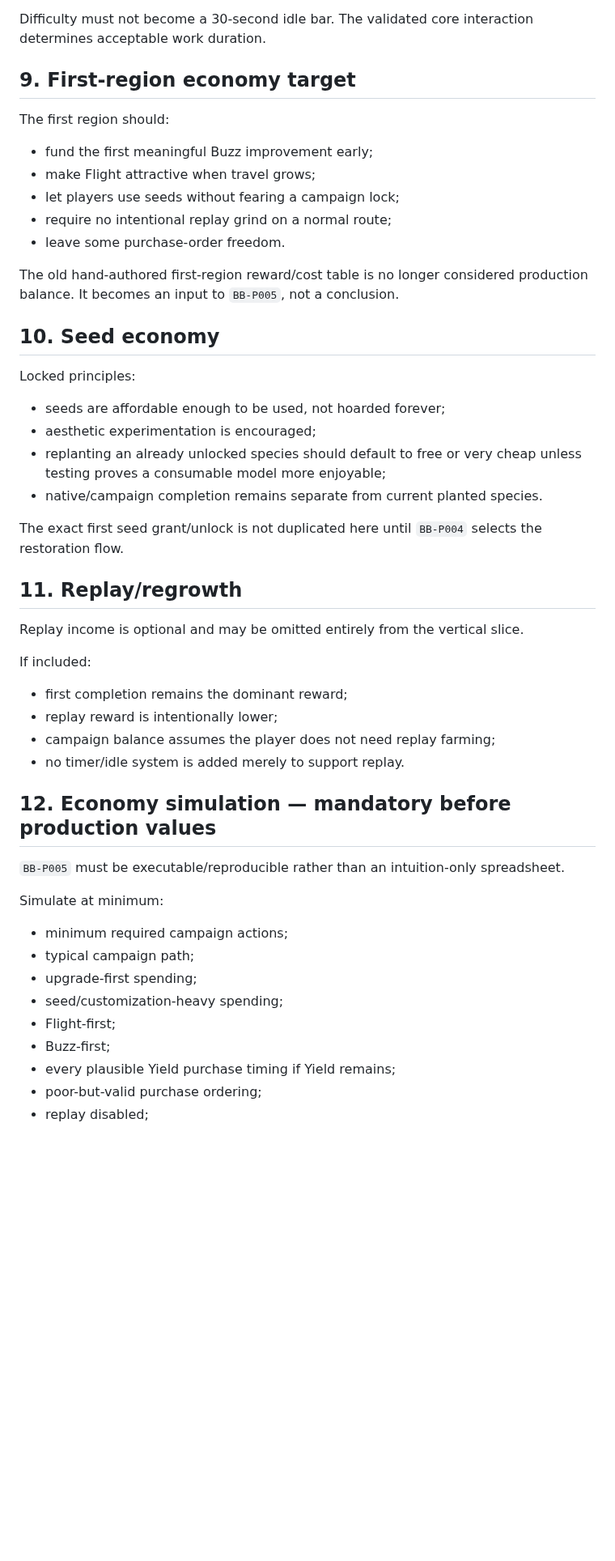
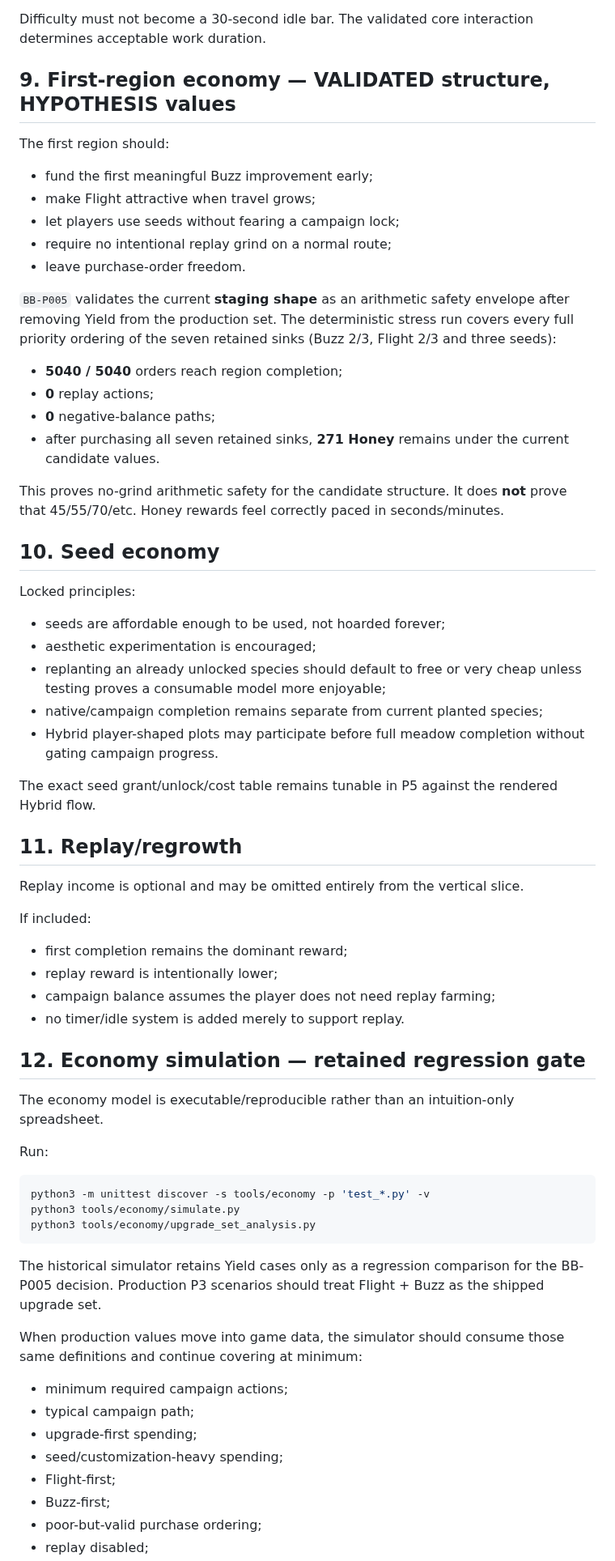
Before and after one commit to StrayForest/BeBee, a Markdown page: docs/02-progression-economy.md, the part around one of its changes. Shown at 81% size. Drawn GitHub-style; blank space fills up the shorter version.

Commit message:
docs: validate Flight and Buzz economy structure

````diff
--- a/docs/02-progression-economy.md
+++ b/docs/02-progression-economy.md
@@ -152,7 +153,7 @@ Exact values are data-owned and simulation-tested.
 
 Difficulty must not become a 30-second idle bar. The validated core interaction determines acceptable work duration.
 
-## 9. First-region economy target
+## 9. First-region economy — VALIDATED structure, HYPOTHESIS values
 
 The first region should:
 
@@ -160,9 +161,16 @@ The first region should:
 - make Flight attractive when travel grows;
 - let players use seeds without fearing a campaign lock;
 - require no intentional replay grind on a normal route;
-- leave some purchase-order freedom.
+- leave purchase-order freedom.
 
-The old hand-authored first-region reward/cost table is no longer considered production balance. It becomes an input to `BB-P005`, not a conclusion.
+`BB-P005` validates the current **staging shape** as an arithmetic safety envelope after removing Yield from the production set. The deterministic stress run covers every full priority ordering of the seven retained sinks (Buzz 2/3, Flight 2/3 and three seeds):
+
+- **5040 / 5040** orders reach region completion;
+- **0** replay actions;
+- **0** negative-balance paths;
+- after purchasing all seven retained sinks, **271 Honey** remains under the current candidate values.
+
+This proves no-grind arithmetic safety for the candidate structure. It does **not** prove that 45/55/70/etc. Honey rewards feel correctly paced in seconds/minutes.
 
 ## 10. Seed economy
 
@@ -171,9 +179,10 @@ Locked principles:
 - seeds are affordable enough to be used, not hoarded forever;
 - aesthetic experimentation is encouraged;
 - replanting an already unlocked species should default to free or very cheap unless testing proves a consumable model more enjoyable;
-- native/campaign completion remains separate from current planted species.
+- native/campaign completion remains separate from current planted species;
+- Hybrid player-shaped plots may participate before full meadow completion without gating campaign progress.
 
-The exact first seed grant/unlock is not duplicated here until `BB-P004` selects the restoration flow.
+The exact seed grant/unlock/cost table remains tunable in P5 against the rendered Hybrid flow.
 
 ## 11. Replay/regrowth
 
@@ -186,11 +195,21 @@ If included:
 - campaign balance assumes the player does not need replay farming;
 - no timer/idle system is added merely to support replay.
 
-## 12. Economy simulation — mandatory before production values
+## 12. Economy simulation — retained regression gate
 
-`BB-P005` must be executable/reproducible rather than an intuition-only spreadsheet.
+The economy model is executable/reproducible rather than an intuition-only spreadsheet.
 
-Simulate at minimum:
+Run:
+
+```bash
+python3 -m unittest discover -s tools/economy -p 'test_*.py' -v
+python3 tools/economy/simulate.py
+python3 tools/economy/upgrade_set_analysis.py
+```
+
+The historical simulator retains Yield cases only as a regression comparison for the BB-P005 decision. Production P3 scenarios should treat Flight + Buzz as the shipped upgrade set.
+
+When production values move into game data, the simulator should consume those same definitions and continue covering at minimum:
 
 - minimum required campaign actions;
 - typical campaign path;
@@ -198,6 +217,5 @@ Simulate at minimum:
 - seed/customization-heavy spending;
 - Flight-first;
 - Buzz-first;
-- every plausible Yield purchase timing if Yield remains;
 - poor-but-valid purchase ordering;
 - replay disabled;
````
Also changed, not shown: other parts of docs/02-progression-economy.md (+32 -29 lines).
